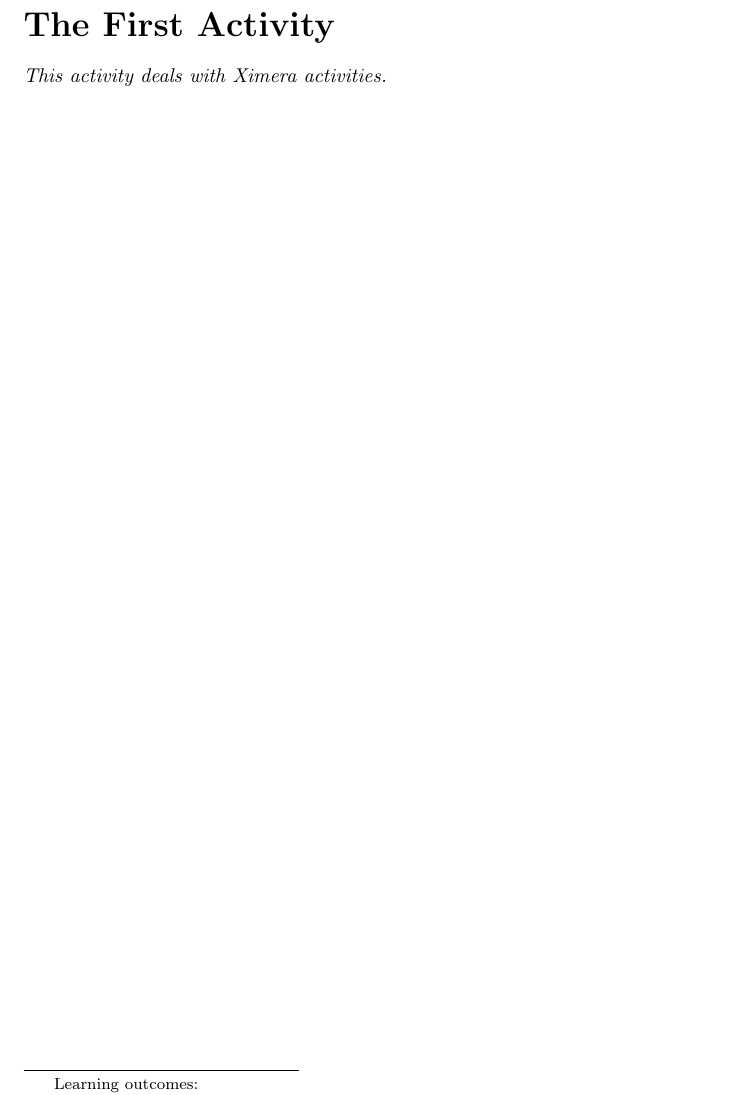
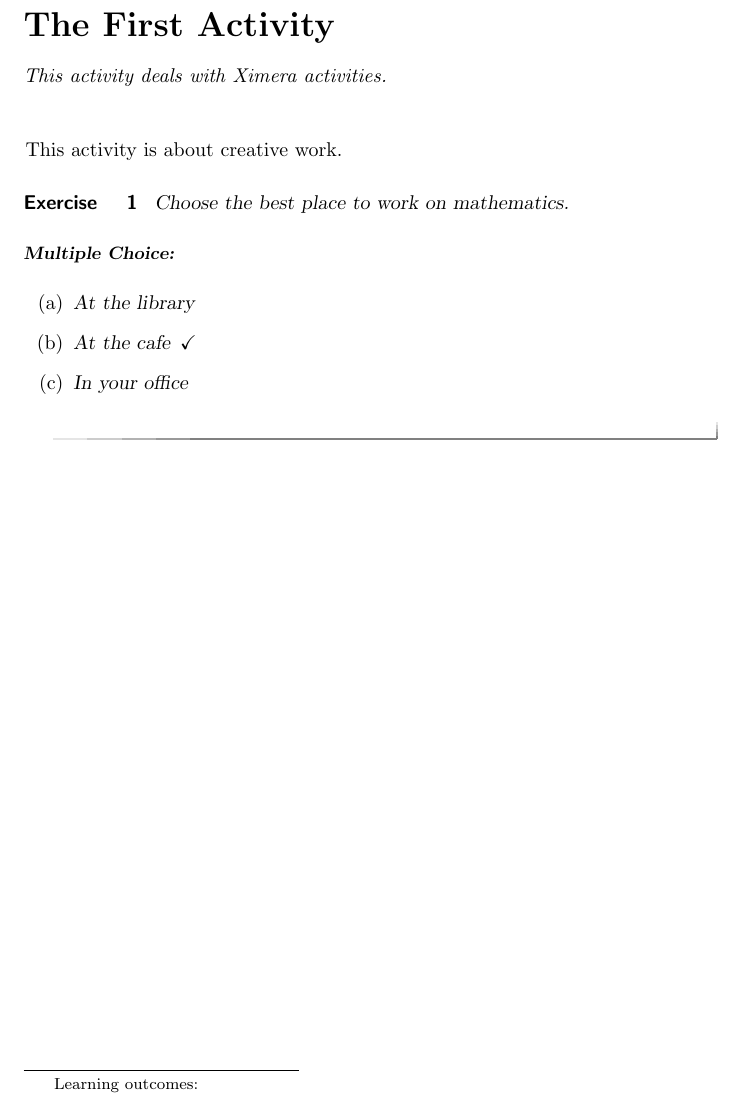
Before and after one commit to CarlStitz/anExampleCourse, a LaTeX document (theFirstActivity/theFirstActivity.tex): part of the page, cut so that both start at the same text. Compiled offline with pdfLaTeX.

Commit message:
Added an exercise

```diff
--- a/theFirstActivity/theFirstActivity.tex
+++ b/theFirstActivity/theFirstActivity.tex
@@ -5,4 +5,13 @@
 This activity deals with Ximera activities.
 \end{abstract}
 \maketitle
+This activity is about creative work.
+\begin{exercise}
+  Choose the best place to work on mathematics.
+  \begin{multipleChoice}
+    \choice{At the library}
+    \choice[correct]{At the cafe}
+    \choice{In your office}
+  \end{multipleChoice}
+\end{exercise}
 \end{document}
```
